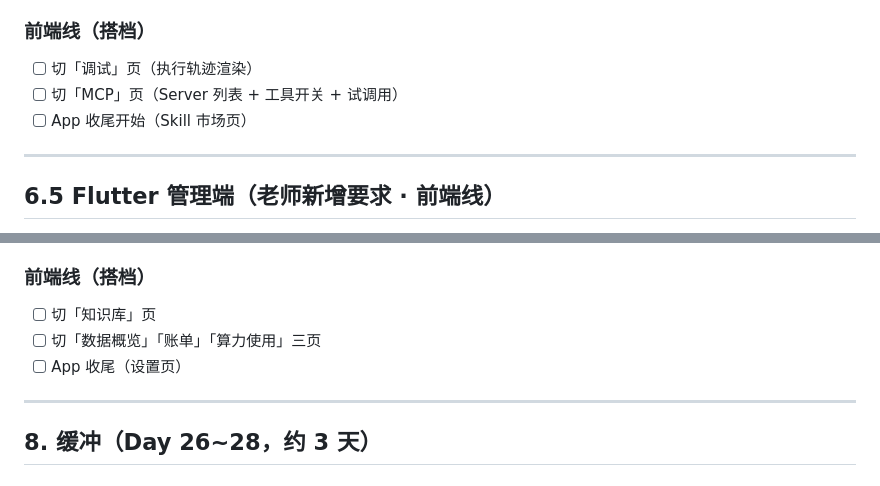
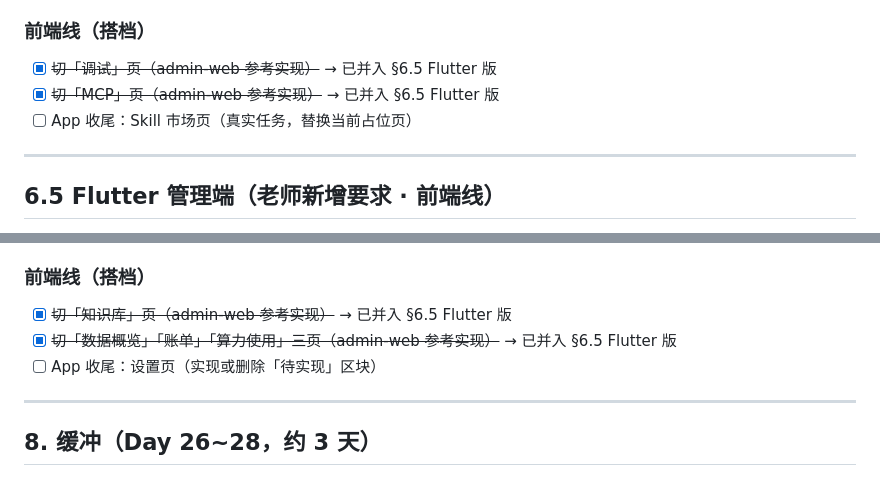
Before and after one commit to uxiaoting-code/opc_ai_creator, a Markdown page: docs/SCHEDULE.md, 2 parts joined by grey strips. GitHub-like rendering.

Commit message:
docs: admin-web 切页任务由 Flutter 管理端取代，保留 App 收尾

```diff
--- a/docs/SCHEDULE.md
+++ b/docs/SCHEDULE.md
@@ -167,9 +167,9 @@
 
 ### 前端线（搭档）
 
-- [ ] 切「调试」页（执行轨迹渲染）
-- [ ] 切「MCP」页（Server 列表 + 工具开关 + 试调用）
-- [ ] App 收尾开始（Skill 市场页）
+- [x] ~~切「调试」页（admin-web 参考实现）~~ → 已并入 §6.5 Flutter 版
+- [x] ~~切「MCP」页（admin-web 参考实现）~~ → 已并入 §6.5 Flutter 版
+- [ ] App 收尾：Skill 市场页（真实任务，替换当前占位页）
 
 ---
 
@@ -218,9 +218,9 @@
 
 ### 前端线（搭档）
 
-- [ ] 切「知识库」页
-- [ ] 切「数据概览」「账单」「算力使用」三页
-- [ ] App 收尾（设置页）
+- [x] ~~切「知识库」页（admin-web 参考实现）~~ → 已并入 §6.5 Flutter 版
+- [x] ~~切「数据概览」「账单」「算力使用」三页（admin-web 参考实现）~~ → 已并入 §6.5 Flutter 版
+- [ ] App 收尾：设置页（实现或删除「待实现」区块）
 
 ---
 
```
